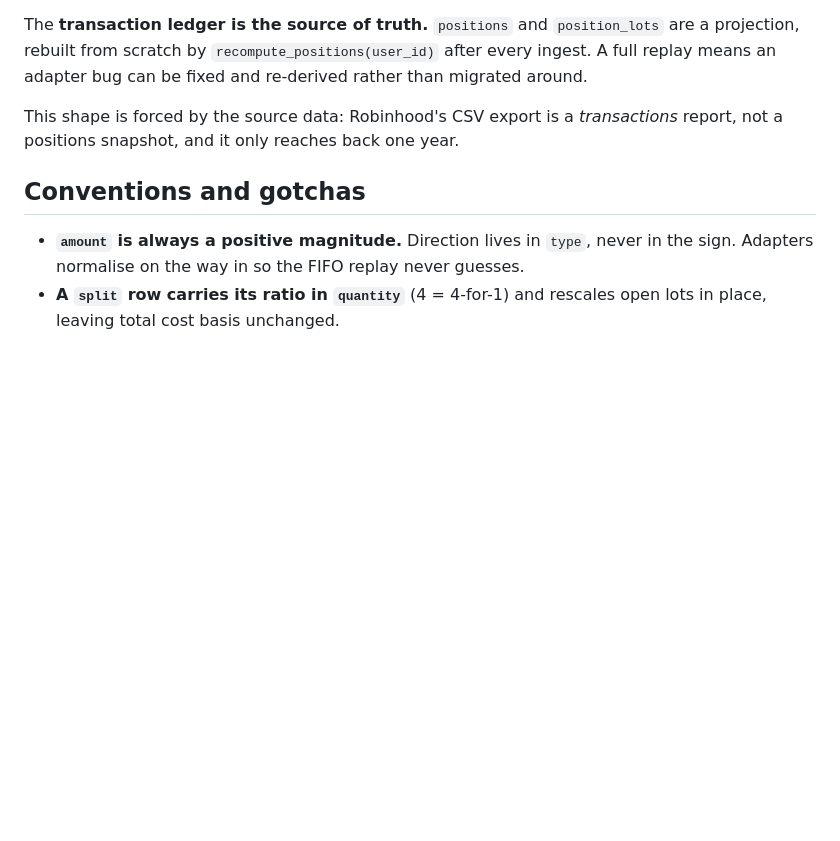
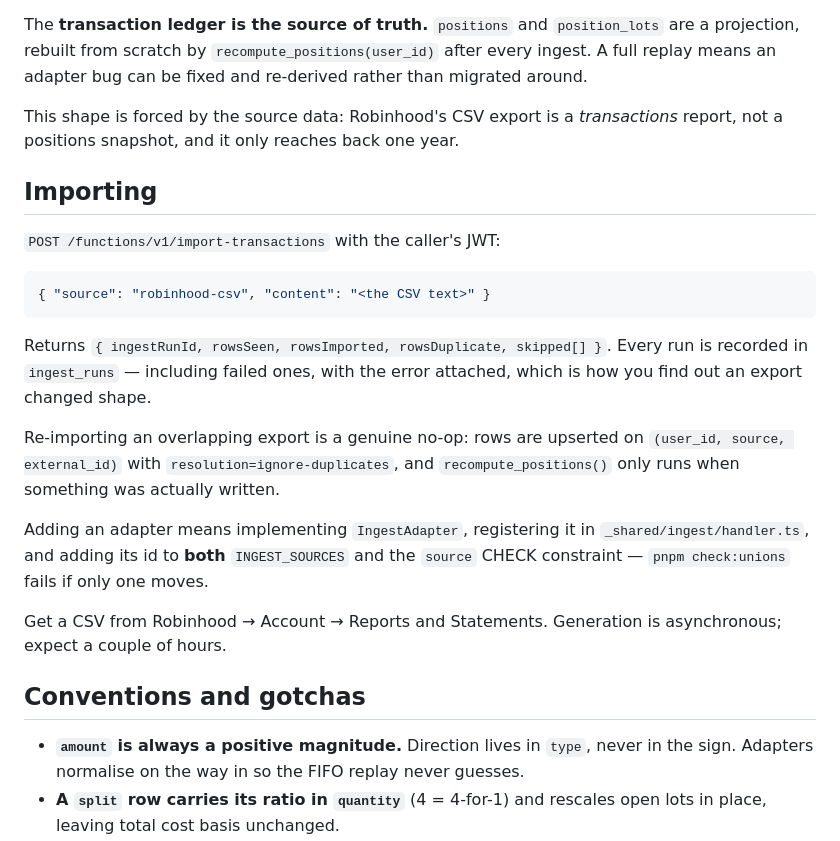
Before and after one commit to Absence0760/project-stocks, a Markdown page: docs/STACK.md, the part around the change. Drawn GitHub-style; blank space fills up the shorter version.

Commit message:
docs(stack): document the import endpoint and how to add an adapter

````diff
--- a/docs/STACK.md
+++ b/docs/STACK.md
@@ -79,6 +79,29 @@ migrated around.
 This shape is forced by the source data: Robinhood's CSV export is a *transactions*
 report, not a positions snapshot, and it only reaches back one year.
 
+## Importing
+
+`POST /functions/v1/import-transactions` with the caller's JWT:
+
+```json
+{ "source": "robinhood-csv", "content": "<the CSV text>" }
+```
+
+Returns `{ ingestRunId, rowsSeen, rowsImported, rowsDuplicate, skipped[] }`. Every
+run is recorded in `ingest_runs` — including failed ones, with the error attached,
+which is how you find out an export changed shape.
+
+Re-importing an overlapping export is a genuine no-op: rows are upserted on
+`(user_id, source, external_id)` with `resolution=ignore-duplicates`, and
+`recompute_positions()` only runs when something was actually written.
+
+Adding an adapter means implementing `IngestAdapter`, registering it in
+`_shared/ingest/handler.ts`, and adding its id to **both** `INGEST_SOURCES` and the
+`source` CHECK constraint — `pnpm check:unions` fails if only one moves.
+
+Get a CSV from Robinhood → Account → Reports and Statements. Generation is
+asynchronous; expect a couple of hours.
+
 ## Conventions and gotchas
 
 - **`amount` is always a positive magnitude.** Direction lives in `type`, never in
````
